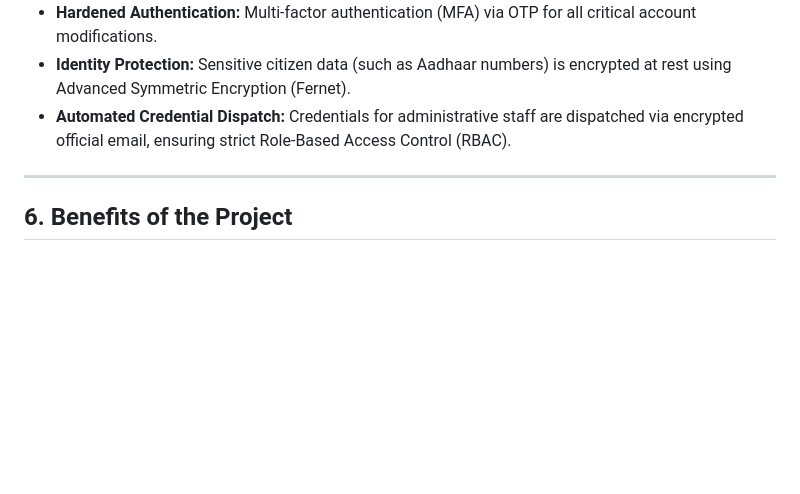
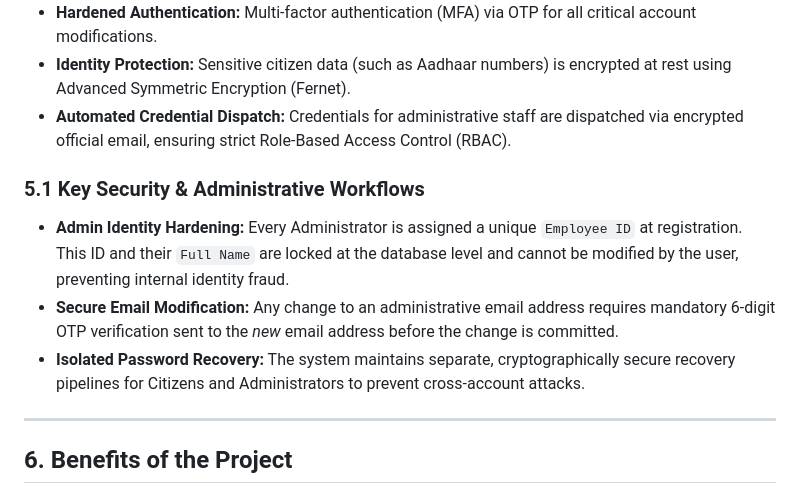
Before and after one commit to ronipaul2021/mission-clean-city, a Markdown page: Mission_Clean_City_Project_Proposal_WB.md, the part around one of its changes. Drawn GitHub-style; blank space fills up the shorter version.

Commit message:
docs: Add Mermaid workflow diagrams and detailed security workflows to project proposal

```diff
--- a/Mission_Clean_City_Project_Proposal_WB.md
+++ b/Mission_Clean_City_Project_Proposal_WB.md
@@ -71,6 +83,11 @@ The platform is built on modern, secure, and scalable technologies capable of ha
 *   **Identity Protection:** Sensitive citizen data (such as Aadhaar numbers) is encrypted at rest using Advanced Symmetric Encryption (Fernet).
 *   **Automated Credential Dispatch:** Credentials for administrative staff are dispatched via encrypted official email, ensuring strict Role-Based Access Control (RBAC).
 
+### 5.1 Key Security & Administrative Workflows
+*   **Admin Identity Hardening:** Every Administrator is assigned a unique `Employee ID` at registration. This ID and their `Full Name` are locked at the database level and cannot be modified by the user, preventing internal identity fraud.
+*   **Secure Email Modification:** Any change to an administrative email address requires mandatory 6-digit OTP verification sent to the *new* email address before the change is committed.
+*   **Isolated Password Recovery:** The system maintains separate, cryptographically secure recovery pipelines for Citizens and Administrators to prevent cross-account attacks.
+
 ---
 
 ## 6. Benefits of the Project
```
Also changed, not shown: other parts of Mission_Clean_City_Project_Proposal_WB.md (+12 -0 lines).
